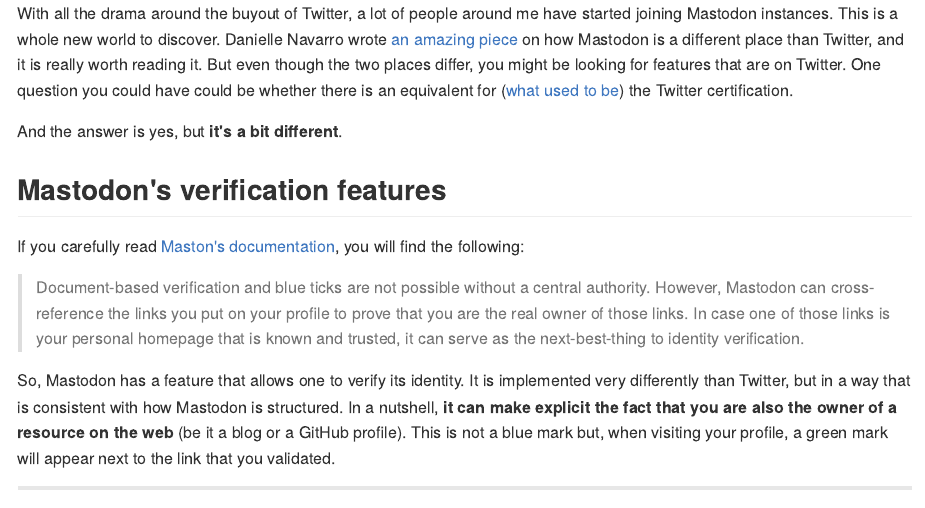
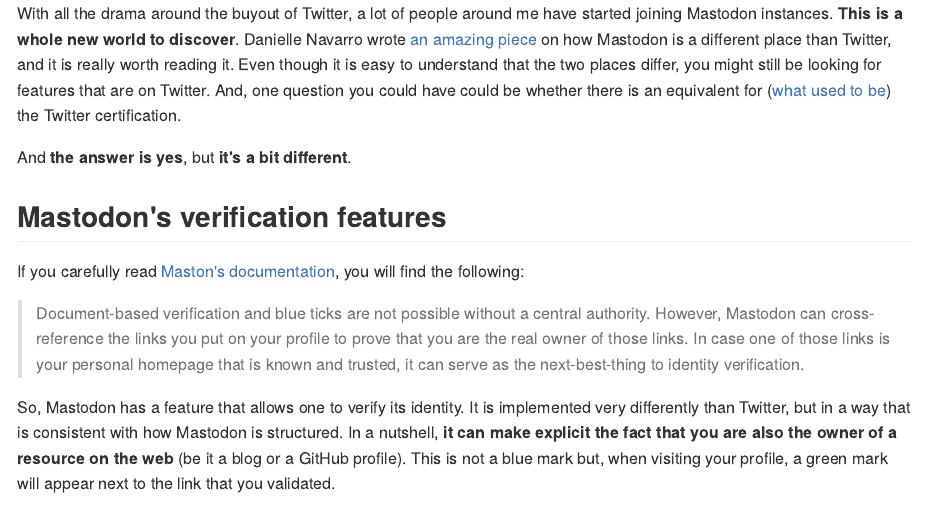
Before and after one commit to cedricbatailler/cedricbatailler.me, a Quarto document (content/blog/2022-mastodon-verification/index.qmd): the page in a window 1100 px wide, from its top. The pictures show the output file content/blog/2022-mastodon-verification/index.md that the author committed with the source, drawn offline in the style of GitHub.

Commit message:
Fix typo 🖊️

```diff
--- a/content/blog/2022-mastodon-verification/index.qmd
+++ b/content/blog/2022-mastodon-verification/index.qmd
@@ -28,17 +28,17 @@
 ---
 
 With all the drama around the buyout of Twitter, a lot of people around me
-have started joining Mastodon instances. This is a whole new world to discover.
-Danielle Navarro wrote
+have started joining Mastodon instances. **This is a whole new world to
+discover**. Danielle Navarro wrote
 [an amazing piece](https://blog.djnavarro.net/posts/2022-11-03_what-i-know-about-mastodon/)
 on how Mastodon is a different place than Twitter, and it is really
-worth reading it. But even though the two places differ, you might be looking
-for features that are on Twitter. One question you could have could be whether
-there is an equivalent for
+worth reading it. Even though it is easy to understand that the two places
+differ, you might still be looking for features that are on Twitter. And, one
+question you could have could be whether there is an equivalent for
 ([what used to be](https://www.theverge.com/2022/11/9/23449821/twitter-blue-verification-check-mark-subscribers))
 the Twitter certification.
 
-And the answer is yes, but **it's a bit different**.
+And **the answer is yes**, but **it's a bit different**.
 
 ## Mastodon's verification features
 
```
Also changed, not shown: content/blog/2022-mastodon-verification/index.md.
